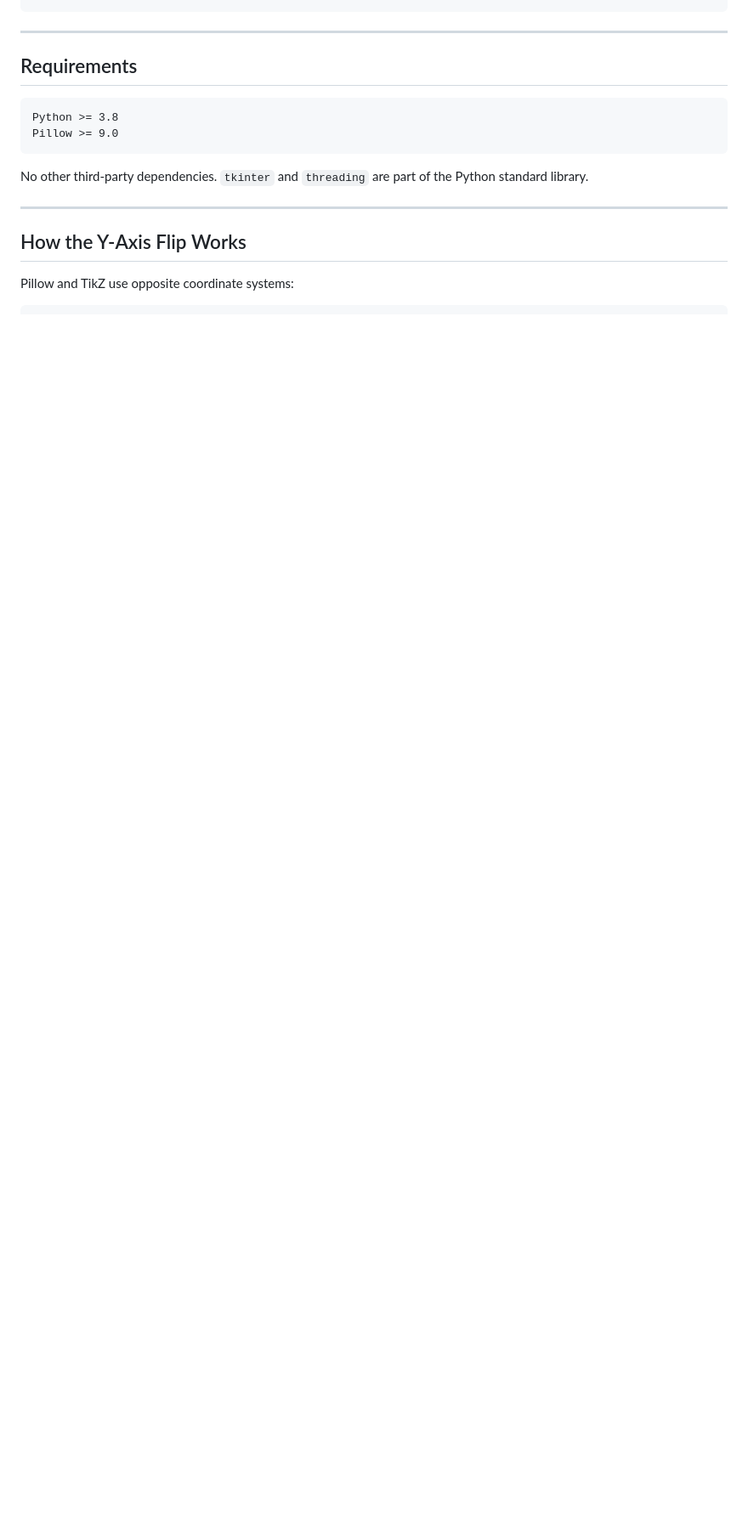
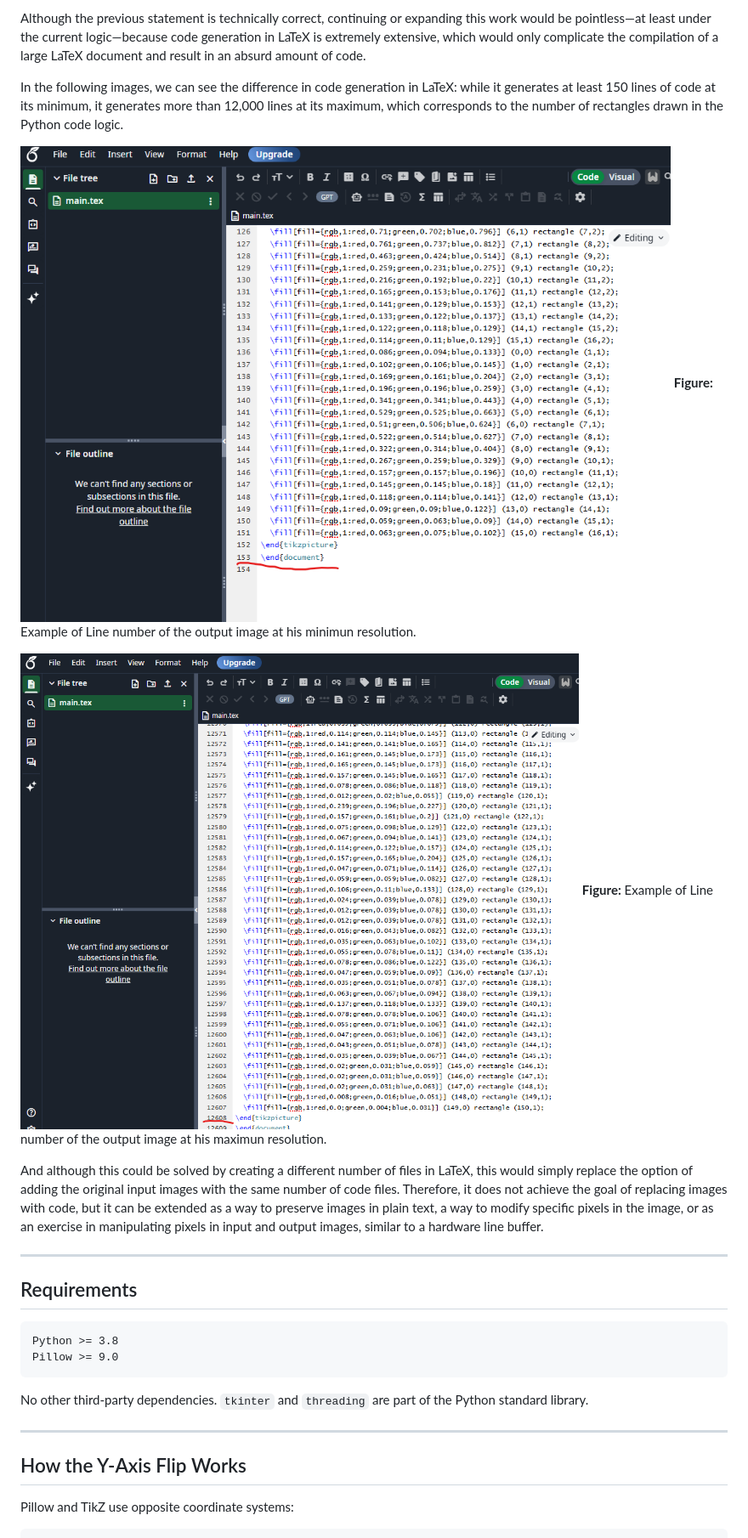
Before and after one commit to Limbocaos/Image-to-Latex-code, a Markdown page: README.md, the part around one of its changes. Shown at 85% size. Rendered like a GitHub page; blank space fills up the shorter version.

```diff
--- a/README.md
+++ b/README.md
@@ -406,3 +435,14 @@ image-to-tikz/
+Although the previous statement is technically correct, continuing or expanding this work would be pointless—at least under the current logic—because code generation in LaTeX is extremely extensive, which would only complicate the compilation of a large LaTeX document and result in an absurd amount of code.
+
+In the following images, we can see the difference in code generation in LaTeX: while it generates at least 150 lines of code at its minimum, it generates more than 12,000 lines at its maximum, which corresponds to the number of rectangles drawn in the Python code logic.
+
+![Min_latex_lines](images/Min_latex_lines.png)
+**Figure:** Example of Line number of the output image at his minimun resolution.
+
+![Max_latex_lines](images/Max_latex_lines.png)
+**Figure:** Example of Line number of the output image at his maximun resolution.
+
+And although this could be solved by creating a different number of files in LaTeX, this would simply replace the option of adding the original input images with the same number of code files. Therefore, it does not achieve the goal of replacing images with code, but it can be extended as a way to preserve images in plain text, a way to modify specific pixels in the image, or as an exercise in manipulating pixels in input and output images, similar to a hardware line buffer.
 ***
 
 ## Requirements
```
Also changed, not shown: other parts of README.md (+36 -7 lines).
